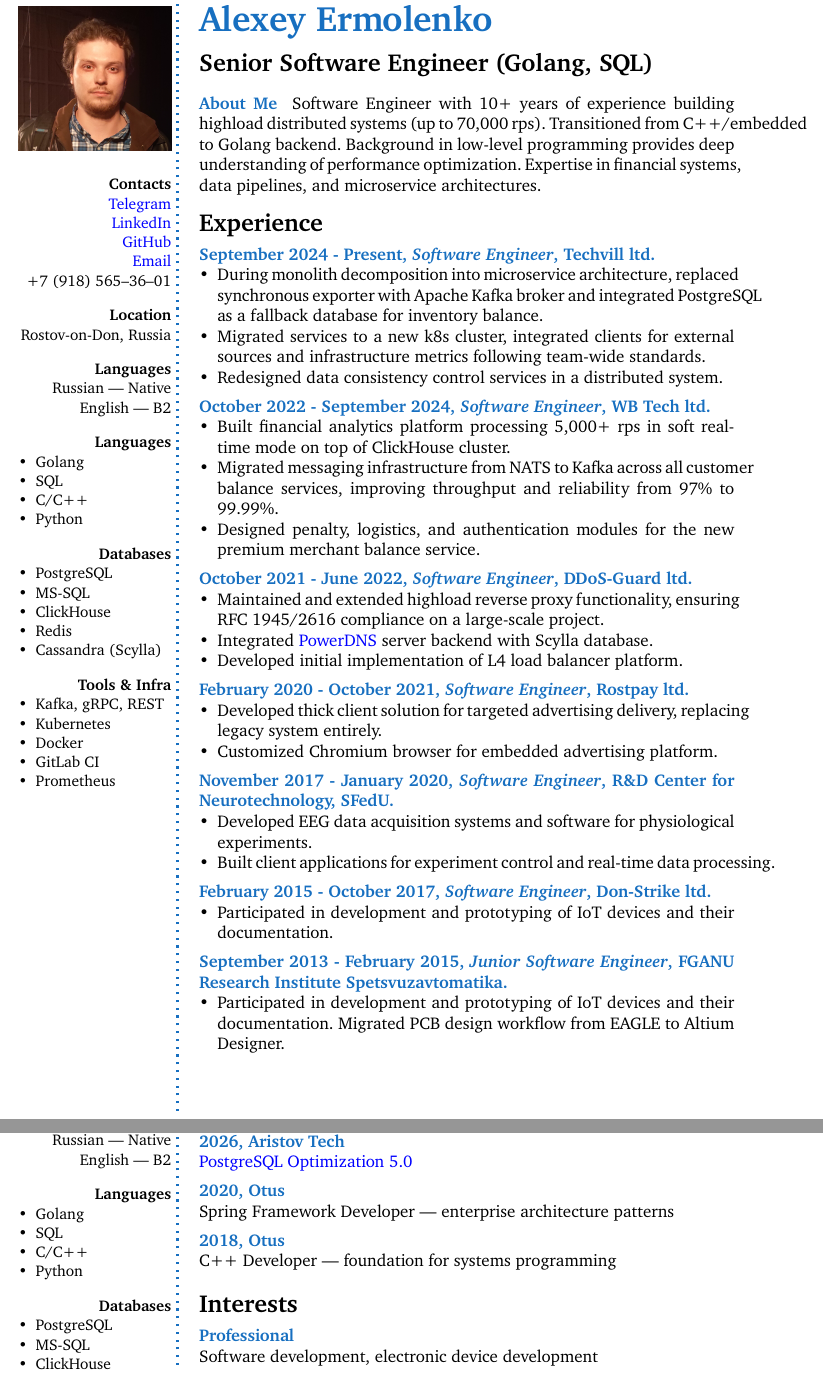
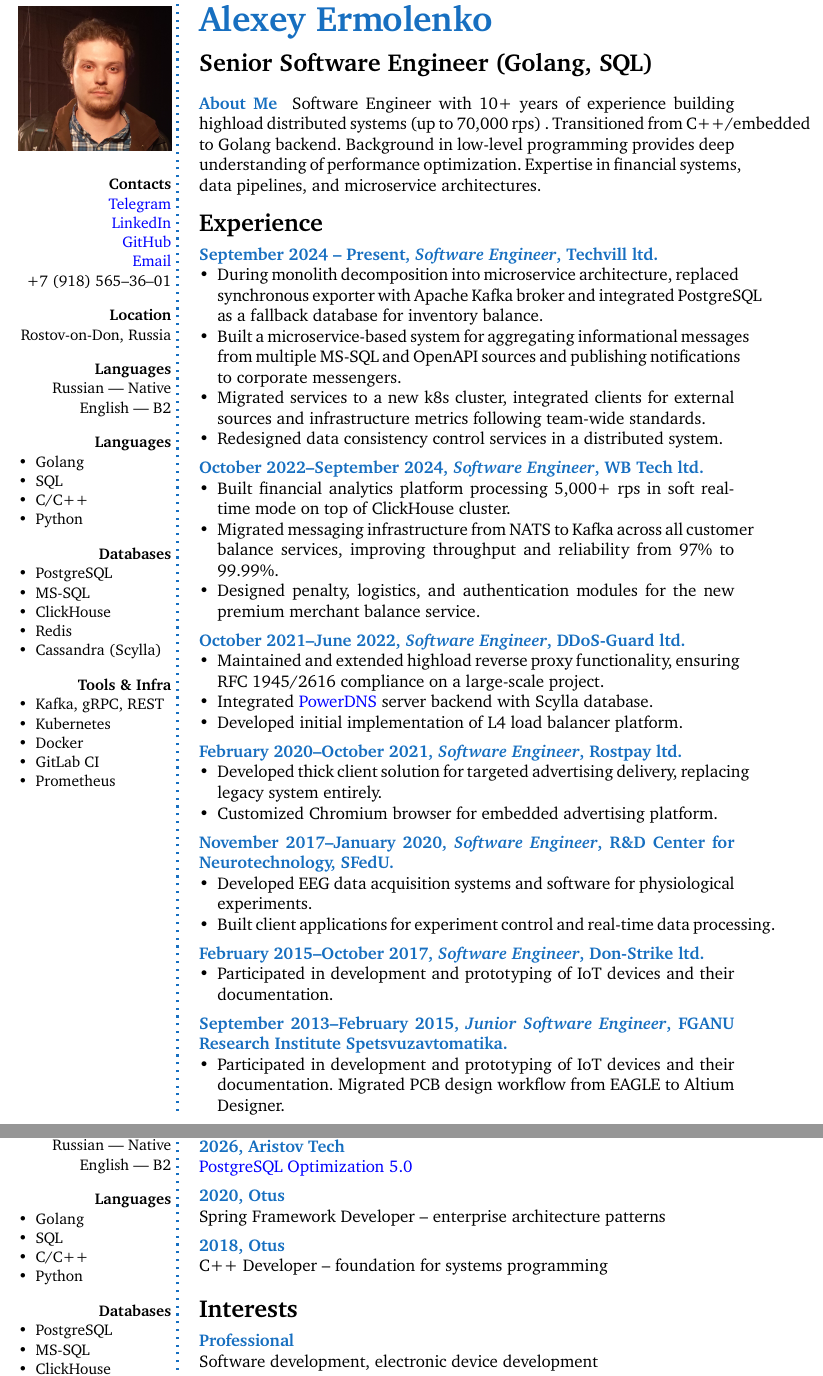
Before and after one commit to ermolenkoav/CurriculumVitae, a LaTeX CV (resume_en.tex): two parts of pages 1 and 2 of 2, joined at a grey line, cut so that both start at the same text. Compiled offline with pdfLaTeX.

Commit message:
Add MS-SQL notification system to Techvill experience

```diff
--- a/resume_en.tex
+++ b/resume_en.tex
@@ -103,53 +107,67 @@ English --- B2
 
     \CVSection{Experience}
 
-\CVItem{September 2024 - Present, \textit{Software Engineer}, Techvill ltd.}{
+    \CVItem{September 2024 – Present, \textit{Software Engineer}, Techvill ltd.}{
         \begin{itemize}[left=0pt]
-	\item During monolith decomposition into microservice architecture, replaced synchronous exporter with Apache Kafka broker and integrated PostgreSQL as a fallback database for inventory balance.
-	\item Migrated services to a new k8s cluster, integrated clients for external sources and infrastructure metrics following team-wide standards.
+	\item
+    During monolith decomposition into microservice architecture, replaced synchronous exporter with Apache Kafka broker
+    and integrated PostgreSQL as a fallback database for inventory balance.
+    \item
+    Built a microservice-based system for aggregating informational messages from multiple MS-SQL and OpenAPI sources
+    and publishing notifications to corporate messengers.
+    \item
+    Migrated services to a new k8s cluster, integrated clients for external sources and infrastructure metrics following
+    team-wide standards.
     \item Redesigned data consistency control services in a distributed system.
         \end{itemize}
     }
 
-\CVItem{October 2022 - September 2024, \textit{Software Engineer}, WB Tech ltd.}{
+    \CVItem{October 2022–September 2024, \textit{Software Engineer}, WB Tech ltd.}{
         \begin{itemize}[left=0pt]
 	\item Built financial analytics platform processing 5,000+ rps in soft real-time mode on top of ClickHouse cluster.
-	\item Migrated messaging infrastructure from NATS to Kafka across all customer balance services, improving throughput and reliability from 97\% to 99.99\%.
+    \item
+    Migrated messaging infrastructure from NATS to Kafka across all customer balance services, improving throughput and
+    reliability from 97\% to 99.99\%.
     \item Designed penalty, logistics, and authentication modules for the new premium merchant balance service.
         \end{itemize}
     }
 
-\CVItem{October 2021 - June 2022, \textit{Software Engineer}, DDoS-Guard ltd.}{
+    \CVItem{October 2021–June 2022, \textit{Software Engineer}, DDoS-Guard ltd.}{
         \begin{itemize}[left=0pt]
-	\item Maintained and extended highload reverse proxy functionality, ensuring RFC 1945/2616 compliance on a large-scale project.
+	\item
+    Maintained and extended highload reverse proxy functionality, ensuring RFC 1945/2616 compliance on a large-scale
+    project.
     \item Integrated \href{https://github.com/PowerDNS/pdns}{PowerDNS} server backend with Scylla database.
     \item Developed initial implementation of L4 load balancer platform.
         \end{itemize}
     }
 
-\CVItem{February 2020 - October 2021, \textit{Software Engineer}, Rostpay ltd.}{
+    \CVItem{February 2020–October 2021, \textit{Software Engineer}, Rostpay ltd.}{
         \begin{itemize}[left=0pt]
 	\item Developed thick client solution for targeted advertising delivery, replacing legacy system entirely.
     \item Customized Chromium browser for embedded advertising platform.
         \end{itemize}
     }
 
-\CVItem{November 2017 - January 2020, \textit{Software Engineer}, R\&D Center for Neurotechnology, SFedU.}{
+    \CVItem{November 2017–January 2020, \textit{Software Engineer}, R\&D Center for Neurotechnology, SFedU.}{
         \begin{itemize}[left=0pt]
 	\item Developed EEG data acquisition systems and software for physiological experiments.
     \item Built client applications for experiment control and real-time data processing.
         \end{itemize}
     }
 
-\CVItem{February 2015 - October 2017, \textit{Software Engineer}, Don-Strike ltd.}{
+    \CVItem{February 2015–October 2017, \textit{Software Engineer}, Don-Strike ltd.}{
         \begin{itemize}[left=0pt]
 	\item Participated in development and prototyping of IoT devices and their documentation.
         \end{itemize}
     }
 
-\CVItem{September 2013 - February 2015, \textit{Junior Software Engineer}, FGANU Research Institute Spetsvuzavtomatika.}{
+    \CVItem
+    {September 2013–February 2015, \textit{Junior Software Engineer}, FGANU Research Institute Spetsvuzavtomatika.}{
         \begin{itemize}[left=0pt]
-		\item Participated in development and prototyping of IoT devices and their documentation. Migrated PCB design workflow from EAGLE to Altium Designer.
+		\item
+        Participated in development and prototyping of IoT devices and their documentation. Migrated PCB design workflow
+        from EAGLE to Altium Designer.
         \end{itemize}
     }
 
@@ -191,9 +210,9 @@ English --- B2
 
     \CVItem{2026, Aristov Tech}{\href{https://aristov.tech/certs/AlexeyErmolenko.pdf}{PostgreSQL Optimization 5.0}}
 
-\CVItem{2020, Otus}{Spring Framework Developer --- enterprise architecture patterns}
+    \CVItem{2020, Otus}{Spring Framework Developer – enterprise architecture patterns}
 
-\CVItem{2018, Otus}{C++ Developer --- foundation for systems programming}
+    \CVItem{2018, Otus}{C++ Developer – foundation for systems programming}
 
     \Sep % Extra whitespace after the end of a section
 
```
Also changed, not shown: resume_ru.tex (+15 -12 lines), resume_en.tex (9 more changed lines). Lines whose indentation alone changed are shown as unchanged.
